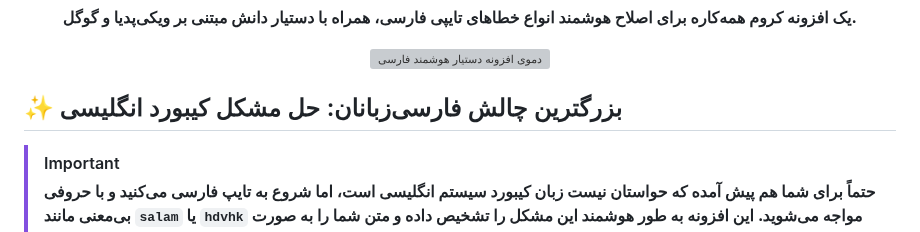
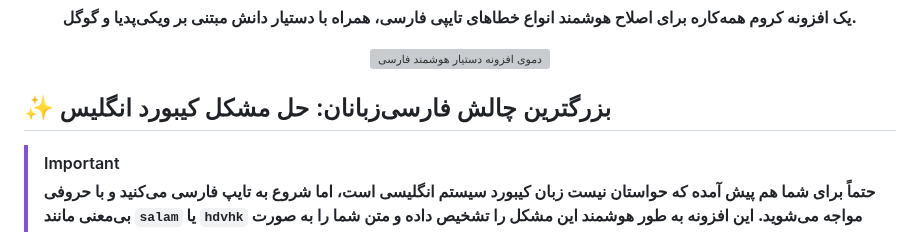
Before and after one commit to AmirMotefaker/Farsi-Smart-Assistant, a Markdown page: README.md, the part around the change. GitHub-like rendering; grey boxes are pictures that could not be loaded.

```diff
--- a/README.md
+++ b/README.md
@@ -14,7 +14,7 @@
   <img src="link/to/your/final_demo.gif" alt="دموی افزونه دستیار هوشمند فارسی">
 </p>
 
-## ✨ بزرگترین چالش فارسی‌زبانان: حل مشکل کیبورد انگلیسی
+## ✨ بزرگترین چالش فارسی‌زبانان: حل مشکل کیبورد انگلیس
 
 > [!IMPORTANT]
 > **حتماً برای شما هم پیش آمده که حواستان نیست زبان کیبورد سیستم انگلیسی است، اما شروع به تایپ فارسی می‌کنید و با حروفی بی‌معنی مانند `salam` یا `hdvhk` مواجه می‌شوید. این افزونه به طور هوشمند این مشکل را تشخیص داده و متن شما را به صورت خودکار به فارسی صحیح تبدیل می‌کند. این بزرگترین چالش فارسی‌زبانان دنیاست که ما آن را حل کرده‌ایم.**
```
